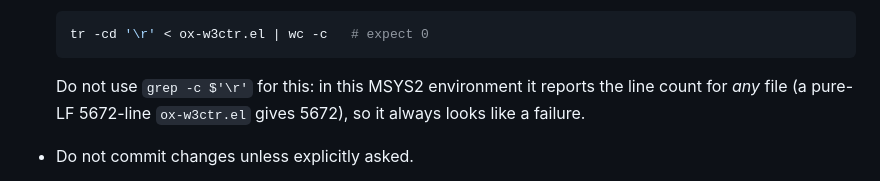
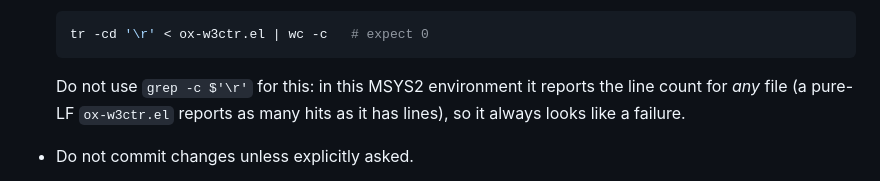
Before and after one commit to include-yy/ox-w3ctr, a Markdown page: AGENTS.md, the part around the change. Rendered like a GitHub page.

Commit message:
Stop the CR-byte example from drifting
The `grep -c $'\r'` note quoted the current line count (5672); the file is
5744 now.  State the behaviour instead of the number, so it cannot go
stale again.

````diff
--- a/AGENTS.md
+++ b/AGENTS.md
@@ -122,8 +122,8 @@ raw specials, `t--sexp2html' renders to a string or signals only
   ```
 
   Do not use `grep -c $'\r'` for this: in this MSYS2 environment it
-  reports the line count for *any* file (a pure-LF 5672-line
-  `ox-w3ctr.el` gives 5672), so it always looks like a failure.
+  reports the line count for *any* file (a pure-LF `ox-w3ctr.el` reports
+  as many hits as it has lines), so it always looks like a failure.
 - Do not commit changes unless explicitly asked.
 - **Docstring**: every `defun`/`defsubst` gets a full docstring — a
   one-line summary first, then parameter / return-value notes where
````
